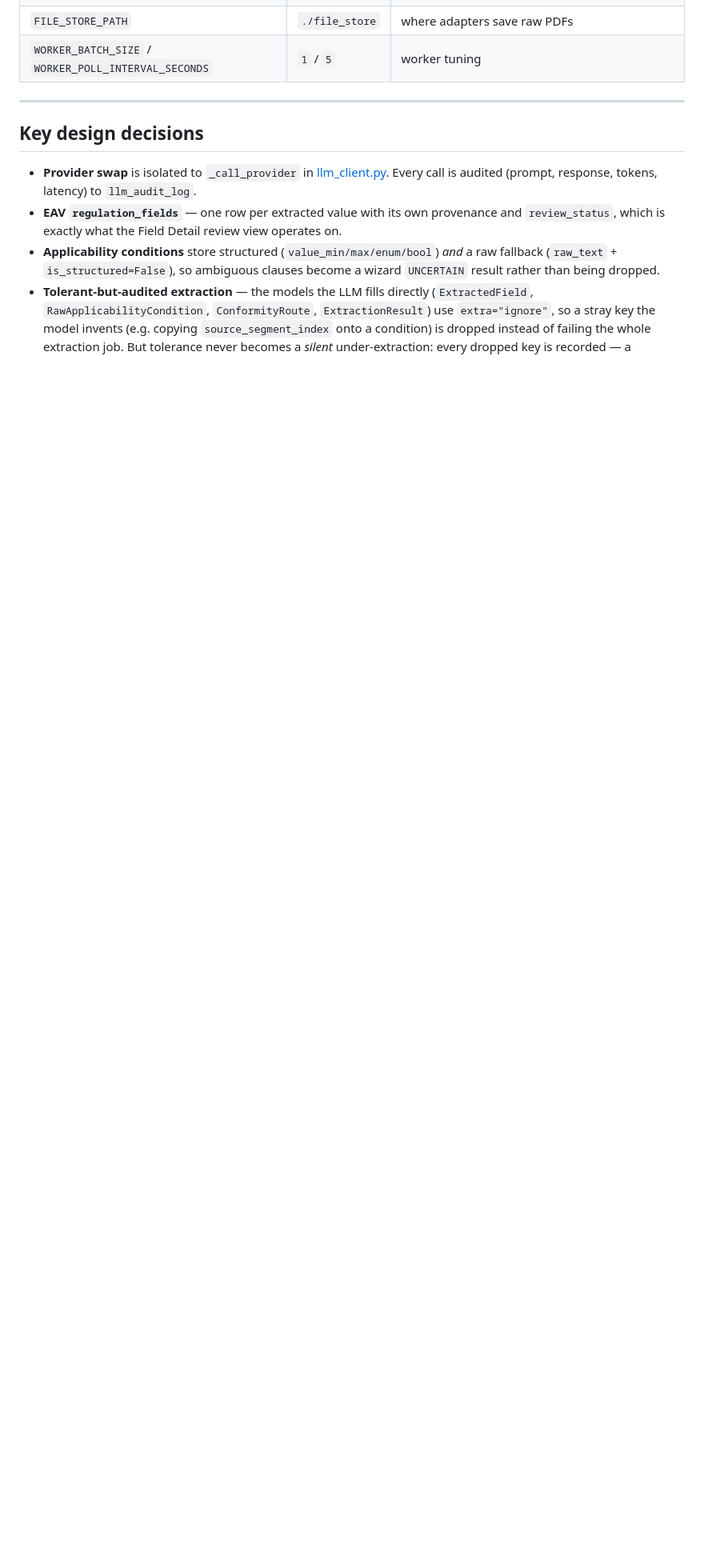
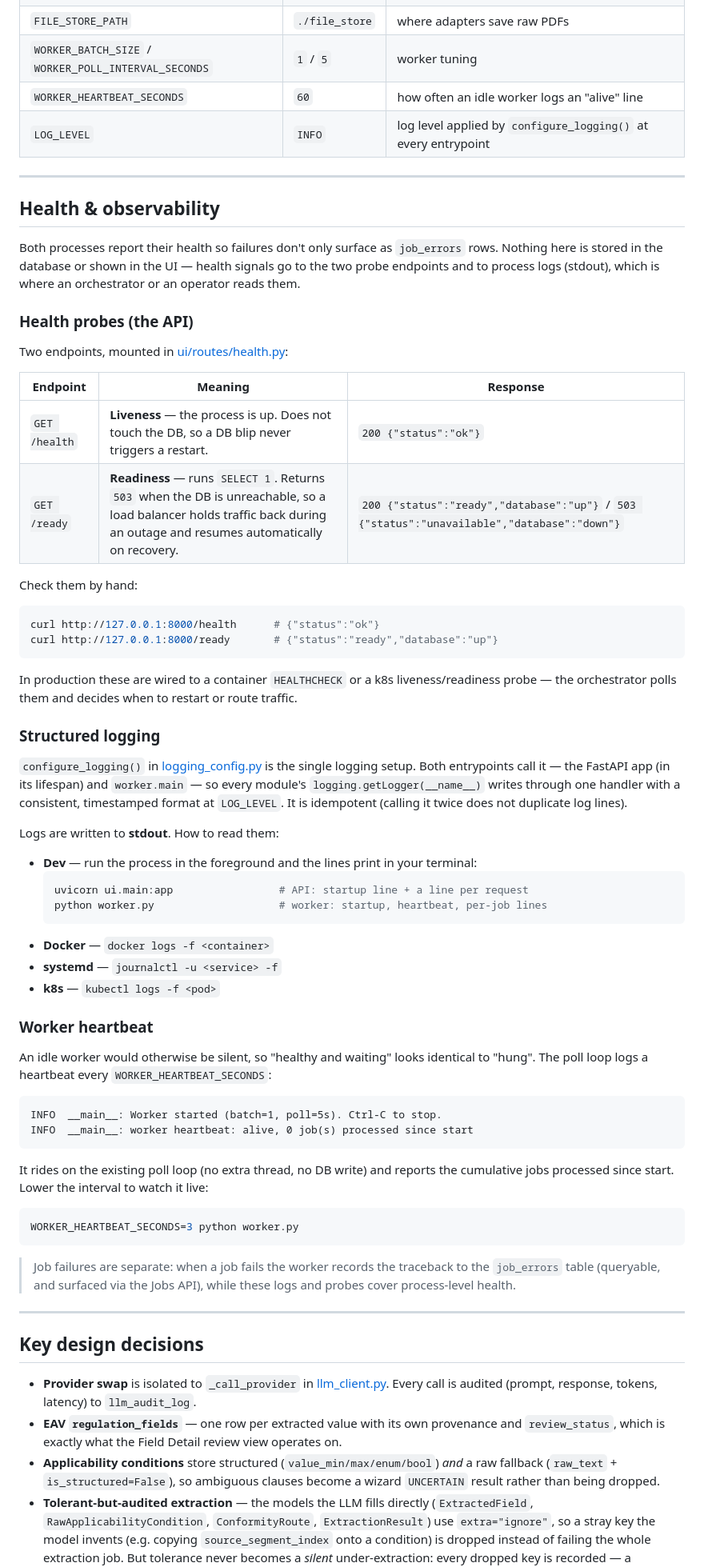
Before and after one commit to yogeshkarnan-alphatec/compliance-wizard-engine, a Markdown page: README.md, the part around the change. Shown at 80% size. Rendered like a GitHub page; blank space fills up the shorter version.

Commit message:
docs: document health probes, logging, and worker heartbeat
Add a Health & observability section covering GET /health and GET /ready, the
shared configure_logging() setup, how to read logs (stdout / docker / journald /
kubectl), and the worker heartbeat. Add LOG_LEVEL and WORKER_HEARTBEAT_SECONDS
to the config table.

Co-Authored-By: Claude Opus 4.8 <noreply@anthropic.com>

````diff
--- a/README.md
+++ b/README.md
@@ -163,6 +163,76 @@ All env vars and thresholds live in one place: [config.py](config.py). See
 | `HS_INFERENCE_MAX_CODES` | `8` | max validated inferred HS codes stored per directive |
 | `FILE_STORE_PATH` | `./file_store` | where adapters save raw PDFs |
 | `WORKER_BATCH_SIZE` / `WORKER_POLL_INTERVAL_SECONDS` | `1` / `5` | worker tuning |
+| `WORKER_HEARTBEAT_SECONDS` | `60` | how often an idle worker logs an "alive" line |
+| `LOG_LEVEL` | `INFO` | log level applied by `configure_logging()` at every entrypoint |
+
+---
+
+## Health & observability
+
+Both processes report their health so failures don't only surface as `job_errors`
+rows. Nothing here is stored in the database or shown in the UI — health signals go
+to the two probe endpoints and to process logs (stdout), which is where an
+orchestrator or an operator reads them.
+
+### Health probes (the API)
+
+Two endpoints, mounted in [ui/routes/health.py](ui/routes/health.py):
+
+| Endpoint | Meaning | Response |
+|---|---|---|
+| `GET /health` | **Liveness** — the process is up. Does not touch the DB, so a DB blip never triggers a restart. | `200 {"status":"ok"}` |
+| `GET /ready` | **Readiness** — runs `SELECT 1`. Returns `503` when the DB is unreachable, so a load balancer holds traffic back during an outage and resumes automatically on recovery. | `200 {"status":"ready","database":"up"}` / `503 {"status":"unavailable","database":"down"}` |
+
+Check them by hand:
+
+```bash
+curl http://127.0.0.1:8000/health      # {"status":"ok"}
+curl http://127.0.0.1:8000/ready       # {"status":"ready","database":"up"}
+```
+
+In production these are wired to a container `HEALTHCHECK` or a k8s liveness/readiness
+probe — the orchestrator polls them and decides when to restart or route traffic.
+
+### Structured logging
+
+`configure_logging()` in [logging_config.py](logging_config.py) is the single logging
+setup. Both entrypoints call it — the FastAPI app (in its lifespan) and `worker.main`
+— so every module's `logging.getLogger(__name__)` writes through one handler with a
+consistent, timestamped format at `LOG_LEVEL`. It is idempotent (calling it twice does
+not duplicate log lines).
+
+Logs are written to **stdout**. How to read them:
+
+- **Dev** — run the process in the foreground and the lines print in your terminal:
+  ```bash
+  uvicorn ui.main:app                 # API: startup line + a line per request
+  python worker.py                    # worker: startup, heartbeat, per-job lines
+  ```
+- **Docker** — `docker logs -f <container>`
+- **systemd** — `journalctl -u <service> -f`
+- **k8s** — `kubectl logs -f <pod>`
+
+### Worker heartbeat
+
+An idle worker would otherwise be silent, so "healthy and waiting" looks identical to
+"hung". The poll loop logs a heartbeat every `WORKER_HEARTBEAT_SECONDS`:
+
+```
+INFO  __main__: Worker started (batch=1, poll=5s). Ctrl-C to stop.
+INFO  __main__: worker heartbeat: alive, 0 job(s) processed since start
+```
+
+It rides on the existing poll loop (no extra thread, no DB write) and reports the
+cumulative jobs processed since start. Lower the interval to watch it live:
+
+```bash
+WORKER_HEARTBEAT_SECONDS=3 python worker.py
+```
+
+> Job failures are separate: when a job fails the worker records the traceback to the
+> `job_errors` table (queryable, and surfaced via the Jobs API), while these logs and
+> probes cover process-level health.
 
 ---
 
````
